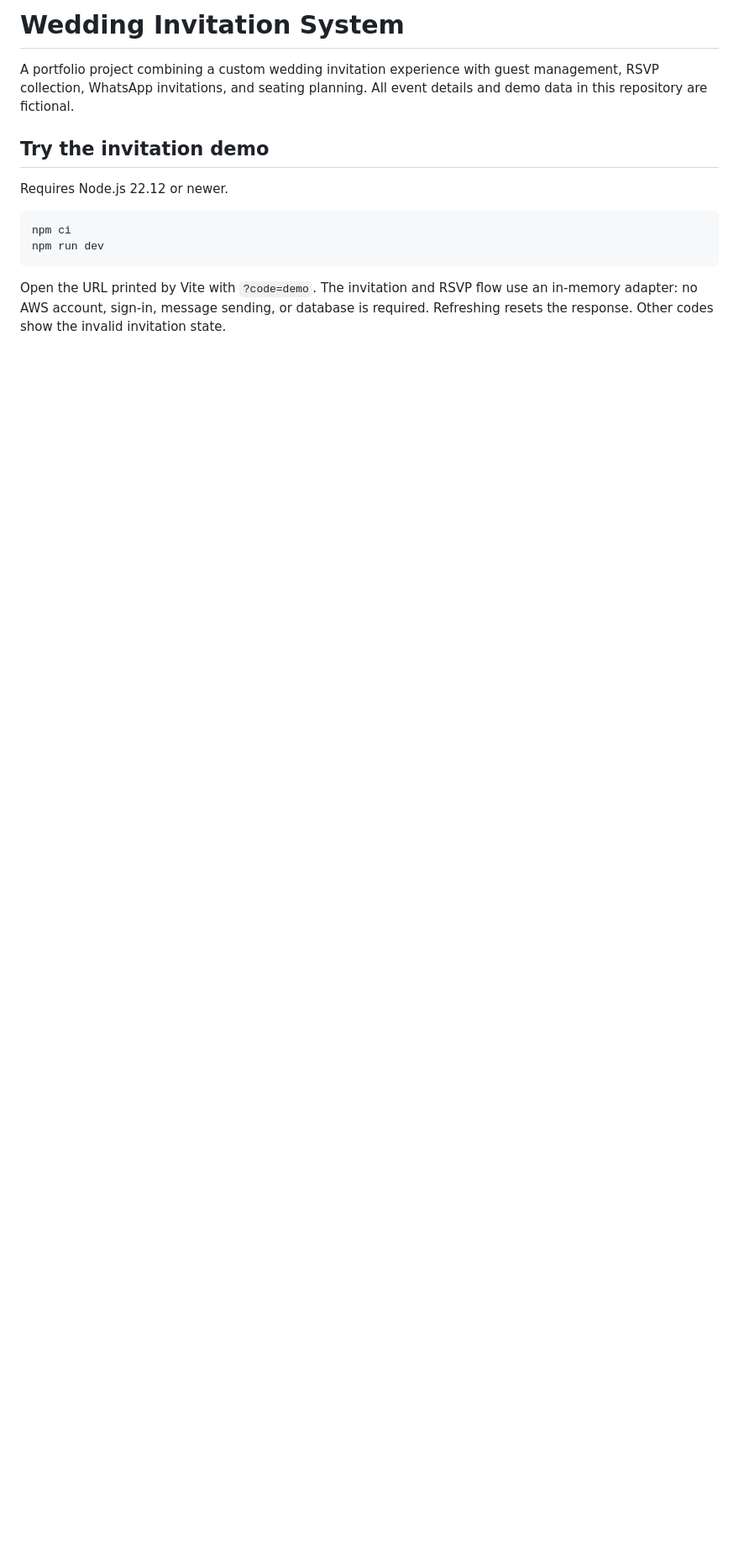
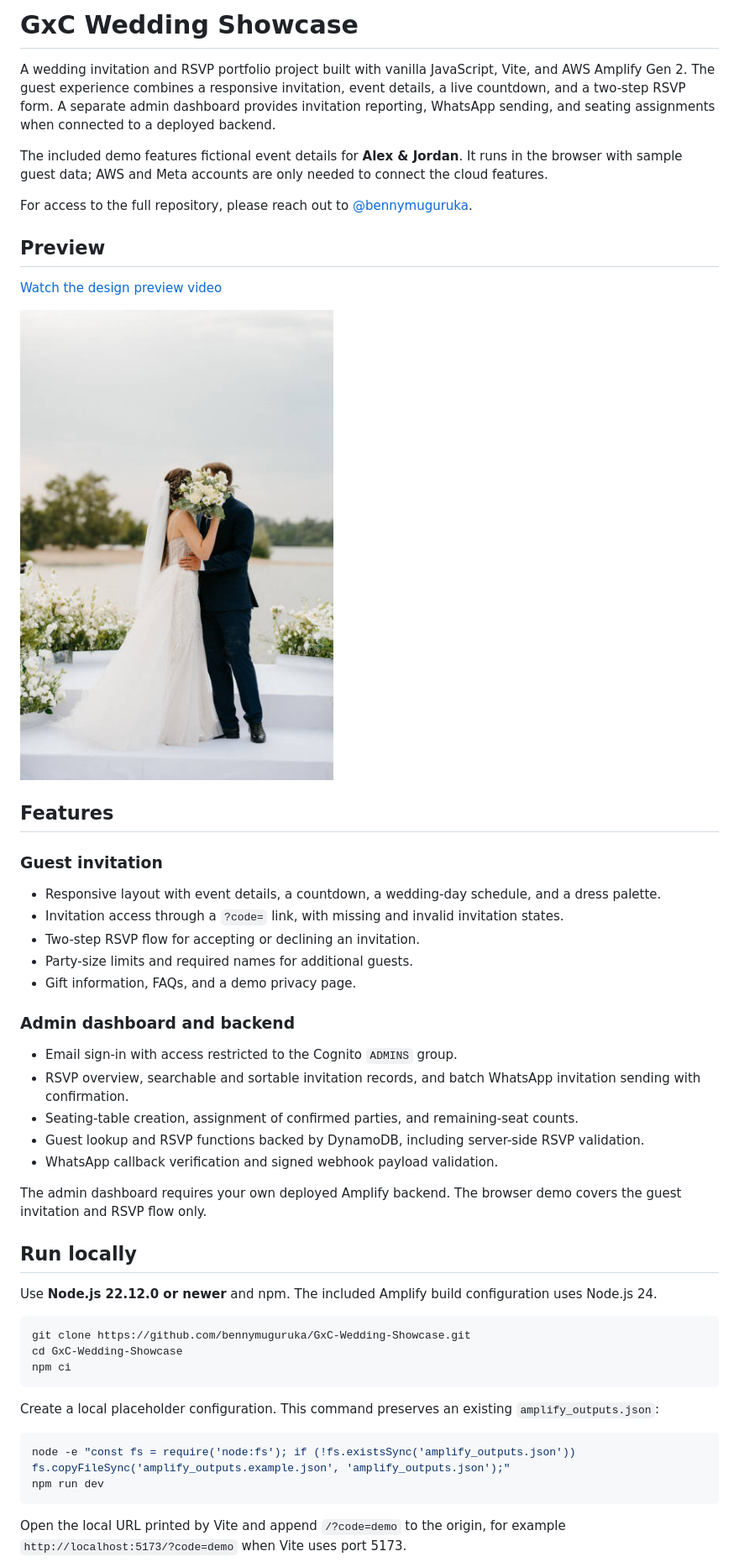
Before and after one commit to bennymuguruka/GxC-Wedding-Showcase, a Markdown page: README.md, the part around one of its changes. Shown at 84% size. Drawn GitHub-style; blank space fills up the shorter version.

````diff
--- a/README.md
+++ b/README.md
@@ -1,15 +1,53 @@
-# Wedding Invitation System
+# GxC Wedding Showcase
 
-A portfolio project combining a custom wedding invitation experience with guest management, RSVP collection, WhatsApp invitations, and seating planning. All event details and demo data in this repository are fictional.
+A wedding invitation and RSVP portfolio project built with vanilla JavaScript, Vite, and AWS Amplify Gen 2. The guest experience combines a responsive invitation, event details, a live countdown, and a two-step RSVP form. A separate admin dashboard provides invitation reporting, WhatsApp sending, and seating assignments when connected to a deployed backend.
 
-## Try the invitation demo
+The included demo features fictional event details for **Alex & Jordan**. It runs in the browser with sample guest data; AWS and Meta accounts are only needed to connect the cloud features.
 
-Requires Node.js 22.12 or newer.
+For access to the full repository, please reach out to [@bennymuguruka](https://github.com/bennymuguruka).
+
+## Preview
+
+[Watch the design preview video](images/WhatsApp%20Video%202026-10-12%20at%2006.37.37.mp4)
+
+![Invitation artwork](images/IMG_1834.jpeg)
+
+## Features
+
+### Guest invitation
+
+- Responsive layout with event details, a countdown, a wedding-day schedule, and a dress palette.
+- Invitation access through a `?code=` link, with missing and invalid invitation states.
+- Two-step RSVP flow for accepting or declining an invitation.
+- Party-size limits and required names for additional guests.
+- Gift information, FAQs, and a demo privacy page.
+
+### Admin dashboard and backend
+
+- Email sign-in with access restricted to the Cognito `ADMINS` group.
+- RSVP overview, searchable and sortable invitation records, and batch WhatsApp invitation sending with confirmation.
+- Seating-table creation, assignment of confirmed parties, and remaining-seat counts.
+- Guest lookup and RSVP functions backed by DynamoDB, including server-side RSVP validation.
+- WhatsApp callback verification and signed webhook payload validation.
+
+The admin dashboard requires your own deployed Amplify backend. The browser demo covers the guest invitation and RSVP flow only.
+
+## Run locally
+
+Use **Node.js 22.12.0 or newer** and npm. The included Amplify build configuration uses Node.js 24.
 
 ```sh
+git clone https://github.com/bennymuguruka/GxC-Wedding-Showcase.git
+cd GxC-Wedding-Showcase
 npm ci
+```
+
+Create a local placeholder configuration. This command preserves an existing `amplify_outputs.json`:
+
+```sh
+node -e "const fs = require('node:fs'); if (!fs.existsSync('amplify_outputs.json')) fs.copyFileSync('amplify_outputs.example.json', 'amplify_outputs.json');"
 npm run dev
 ```
 
-Open the URL printed by Vite with `?code=demo`. The invitation and RSVP flow use an in-memory adapter: no AWS account, sign-in, message sending, or database is required. Refreshing resets the response. Other codes show the invalid invitation state.
+Open the local URL printed by Vite and append `/?code=demo` to the origin, for example `http://localhost:5173/?code=demo` when Vite uses port 5173.
 
````
Also changed, not shown: other parts of README.md (+64 -40 lines).
